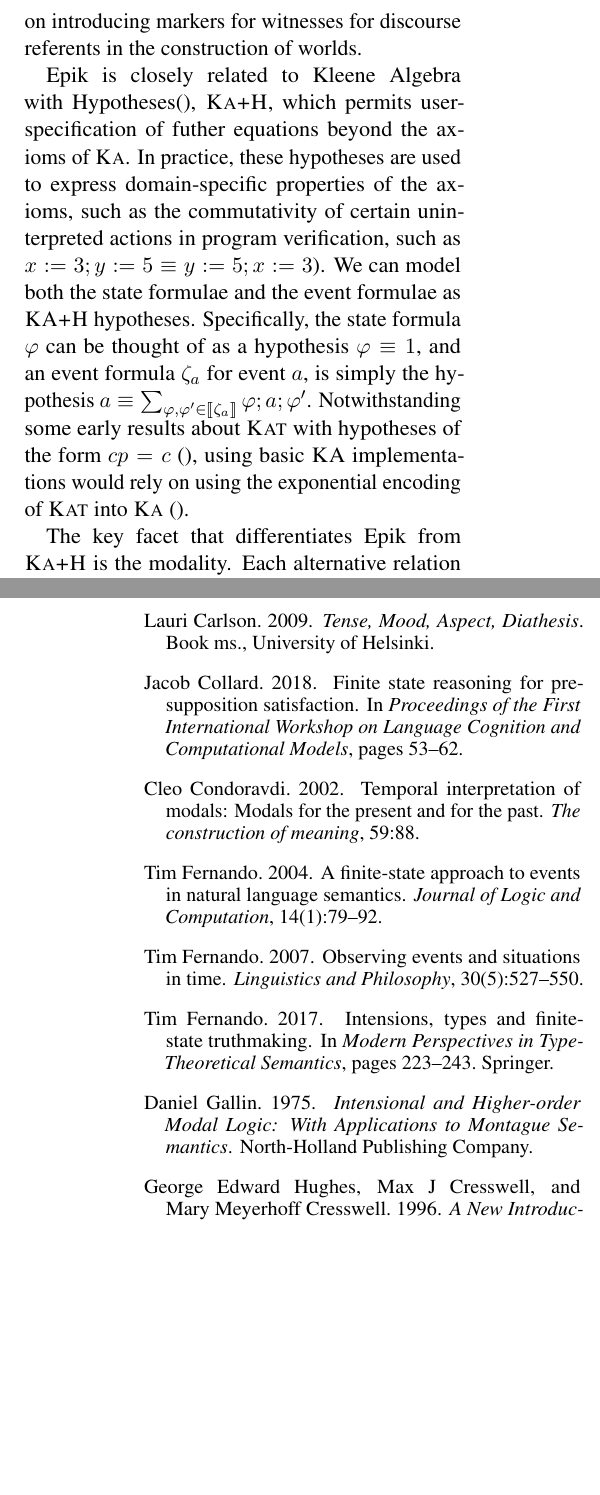
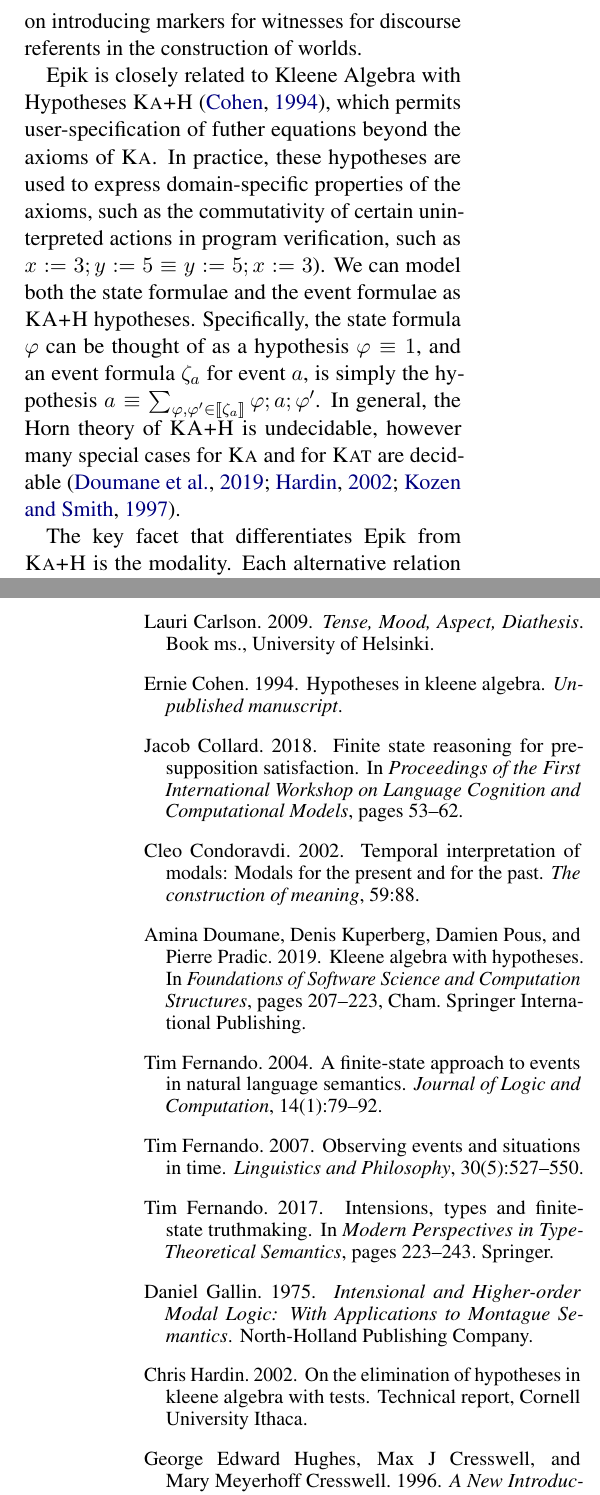
Before and after one commit to MatsRooth/epikmodels, a LaTeX paper (tex/pdraft.tex): two parts of the columns of pages 9 and 10 of 10, joined at a grey line, cut so that both start at the same text, the shorter picture padded with empty space. Compiled offline with pdfLaTeX.

Commit message:
add citations

```diff
--- a/tex/pdraft.tex
+++ b/tex/pdraft.tex
@@ -1252,21 +1252,22 @@ semantics. \citet{rooth2017finite} develops an approach to a positive
 answer, based on introducing markers for witnesses for discourse
 referents in the construction of worlds.
 
-Epik is closely related to Kleene Algebra with Hypotheses\cite{},
-\textsc{Ka+H}, which permits user-specification of futher equations
-beyond the axioms of \textsc{Ka}. In practice, these hypotheses are
-used to express domain-specific properties of the axioms, such as the
-commutativity of certain uninterpreted actions in program
-verification, such as $x := 3; y := 5 \equiv y := 5; x := 3$). We can
-model both the state formulae and the event formulae as \textsc{KA+H}
-hypotheses. Specifically, the state formula $\varphi$ can be thought
-of as a hypothesis $\varphi \equiv 1$, and an event formula $\zeta_a$
-for event $a$, is simply the hypothesis $a \equiv
-\sum_{\varphi,\varphi' \in \llbracket \zeta_a \rrbracket}
-\varphi;a;\varphi'$. Notwithstanding some early results about
-\textsc{Kat} with hypotheses of the form $cp=c$~\cite{}, using basic
-\textsc{KA} implementations would rely on using the exponential
-encoding of \textsc{Kat} into \textsc{Ka}~\cite{}.
+Epik is closely related to Kleene Algebra with Hypotheses
+\textsc{Ka+H}~\cite{cohen1994hypotheses}, which permits
+user-specification of futher equations beyond the axioms of
+\textsc{Ka}. In practice, these hypotheses are used to express
+domain-specific properties of the axioms, such as the commutativity of
+certain uninterpreted actions in program verification, such as $x :=
+3; y := 5 \equiv y := 5; x := 3$). We can model both the state
+formulae and the event formulae as \textsc{KA+H} hypotheses.
+Specifically, the state formula $\varphi$ can be thought of as a
+hypothesis $\varphi \equiv 1$, and an event formula $\zeta_a$ for
+event $a$, is simply the hypothesis $a \equiv \sum_{\varphi,\varphi'
+  \in \llbracket \zeta_a \rrbracket} \varphi;a;\varphi'$. In general,
+the Horn theory of \textsc{KA+H} is undecidable, however many special
+cases for \textsc{Ka} and for \textsc{Kat} are
+decidable~\cite{doumane2019kleene, hardin2002elimination,
+  kozen1997kleenecompleteness}.
 
 The key facet that differentiates Epik from \textsc{Ka+H} is the
 modality. Each alternative relation represents a set of
```
Also changed, not shown: tex/fs.bib (+46 -0 lines), tex/pdraft.pdf.
